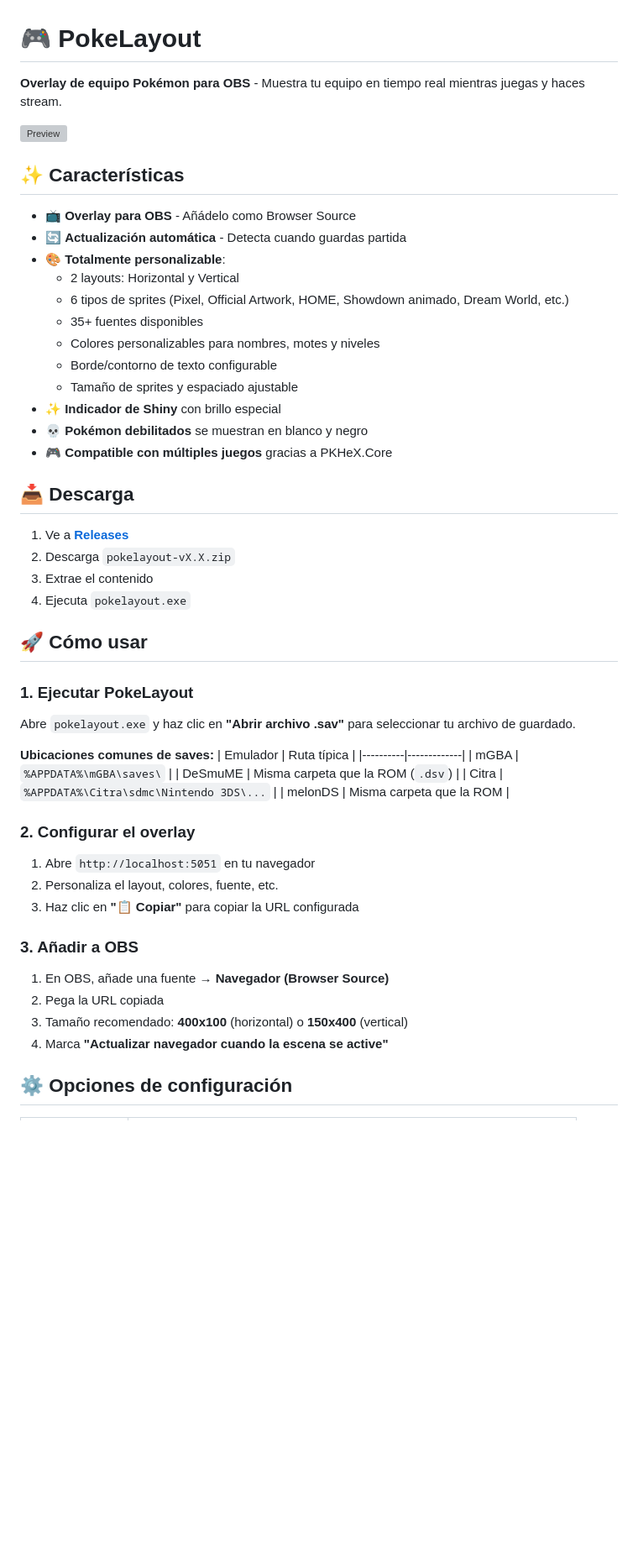
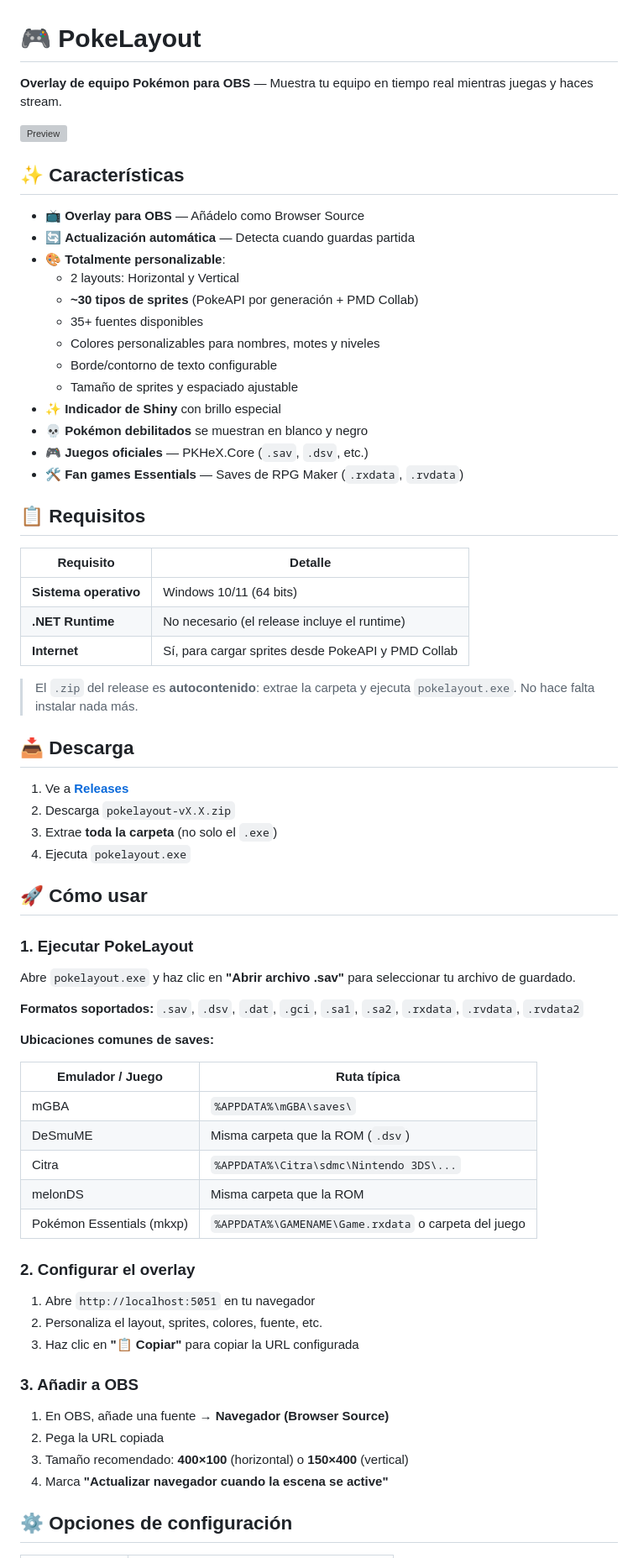
Before and after one commit to genexix05/pokelayout, a Markdown page: README.md, the part around one of its changes. Shown at 84% size. Rendered like a GitHub page; blank space fills up the shorter version; grey boxes are pictures that could not be loaded.

Commit message:
Update README.md to enhance feature descriptions, add requirements, and clarify installation instructions

```diff
--- a/README.md
+++ b/README.md
@@ -1,23 +1,34 @@
 # 🎮 PokeLayout
 
-**Overlay de equipo Pokémon para OBS** - Muestra tu equipo en tiempo real mientras juegas y haces stream.
+**Overlay de equipo Pokémon para OBS** — Muestra tu equipo en tiempo real mientras juegas y haces stream.
 
 ![Preview](https://raw.githubusercontent.com/PokeAPI/sprites/master/sprites/pokemon/other/official-artwork/25.png)
 
 ## ✨ Características
 
-- 📺 **Overlay para OBS** - Añádelo como Browser Source
-- 🔄 **Actualización automática** - Detecta cuando guardas partida
+- 📺 **Overlay para OBS** — Añádelo como Browser Source
+- 🔄 **Actualización automática** — Detecta cuando guardas partida
 - 🎨 **Totalmente personalizable**:
   - 2 layouts: Horizontal y Vertical
-  - 6 tipos de sprites (Pixel, Official Artwork, HOME, Showdown animado, Dream World, etc.)
+  - **~30 tipos de sprites** (PokeAPI por generación + PMD Collab)
   - 35+ fuentes disponibles
   - Colores personalizables para nombres, motes y niveles
   - Borde/contorno de texto configurable
   - Tamaño de sprites y espaciado ajustable
 - ✨ **Indicador de Shiny** con brillo especial
 - 💀 **Pokémon debilitados** se muestran en blanco y negro
-- 🎮 **Compatible con múltiples juegos** gracias a PKHeX.Core
+- 🎮 **Juegos oficiales** — PKHeX.Core (`.sav`, `.dsv`, etc.)
+- 🛠️ **Fan games Essentials** — Saves de RPG Maker (`.rxdata`, `.rvdata`)
+
+## 📋 Requisitos
+
+| Requisito | Detalle |
+|-----------|---------|
+| **Sistema operativo** | Windows 10/11 (64 bits) |
+| **.NET Runtime** | No necesario (el release incluye el runtime) |
+| **Internet** | Sí, para cargar sprites desde PokeAPI y PMD Collab |
+
+> El `.zip` del release es **autocontenido**: extrae la carpeta y ejecuta `pokelayout.exe`. No hace falta instalar nada más.
 
 ## 📥 Descarga
 
@@ -25,29 +36,36 @@
 2. Descarga `pokelayout-vX.X.zip`
-3. Extrae el contenido
+3. Extrae **toda la carpeta** (no solo el `.exe`)
 4. Ejecuta `pokelayout.exe`
 
 ## 🚀 Cómo usar
 
 ### 1. Ejecutar PokeLayout
+
 Abre `pokelayout.exe` y haz clic en **"Abrir archivo .sav"** para seleccionar tu archivo de guardado.
 
+**Formatos soportados:** `.sav`, `.dsv`, `.dat`, `.gci`, `.sa1`, `.sa2`, `.rxdata`, `.rvdata`, `.rvdata2`
+
 **Ubicaciones comunes de saves:**
-| Emulador | Ruta típica |
-|----------|-------------|
+
+| Emulador / Juego | Ruta típica |
+|------------------|-------------|
 | mGBA | `%APPDATA%\mGBA\saves\` |
 | DeSmuME | Misma carpeta que la ROM (`.dsv`) |
 | Citra | `%APPDATA%\Citra\sdmc\Nintendo 3DS\...` |
 | melonDS | Misma carpeta que la ROM |
+| Pokémon Essentials (mkxp) | `%APPDATA%\GAMENAME\Game.rxdata` o carpeta del juego |
 
 ### 2. Configurar el overlay
+
 1. Abre `http://localhost:5051` en tu navegador
-2. Personaliza el layout, colores, fuente, etc.
+2. Personaliza el layout, sprites, colores, fuente, etc.
 3. Haz clic en **"📋 Copiar"** para copiar la URL configurada
 
 ### 3. Añadir a OBS
+
 1. En OBS, añade una fuente → **Navegador (Browser Source)**
 2. Pega la URL copiada
-3. Tamaño recomendado: **400x100** (horizontal) o **150x400** (vertical)
+3. Tamaño recomendado: **400×100** (horizontal) o **150×400** (vertical)
 4. Marca **"Actualizar navegador cuando la escena se active"**
 
 ## ⚙️ Opciones de configuración
```
Also changed, not shown: other parts of README.md (+43 -10 lines).
